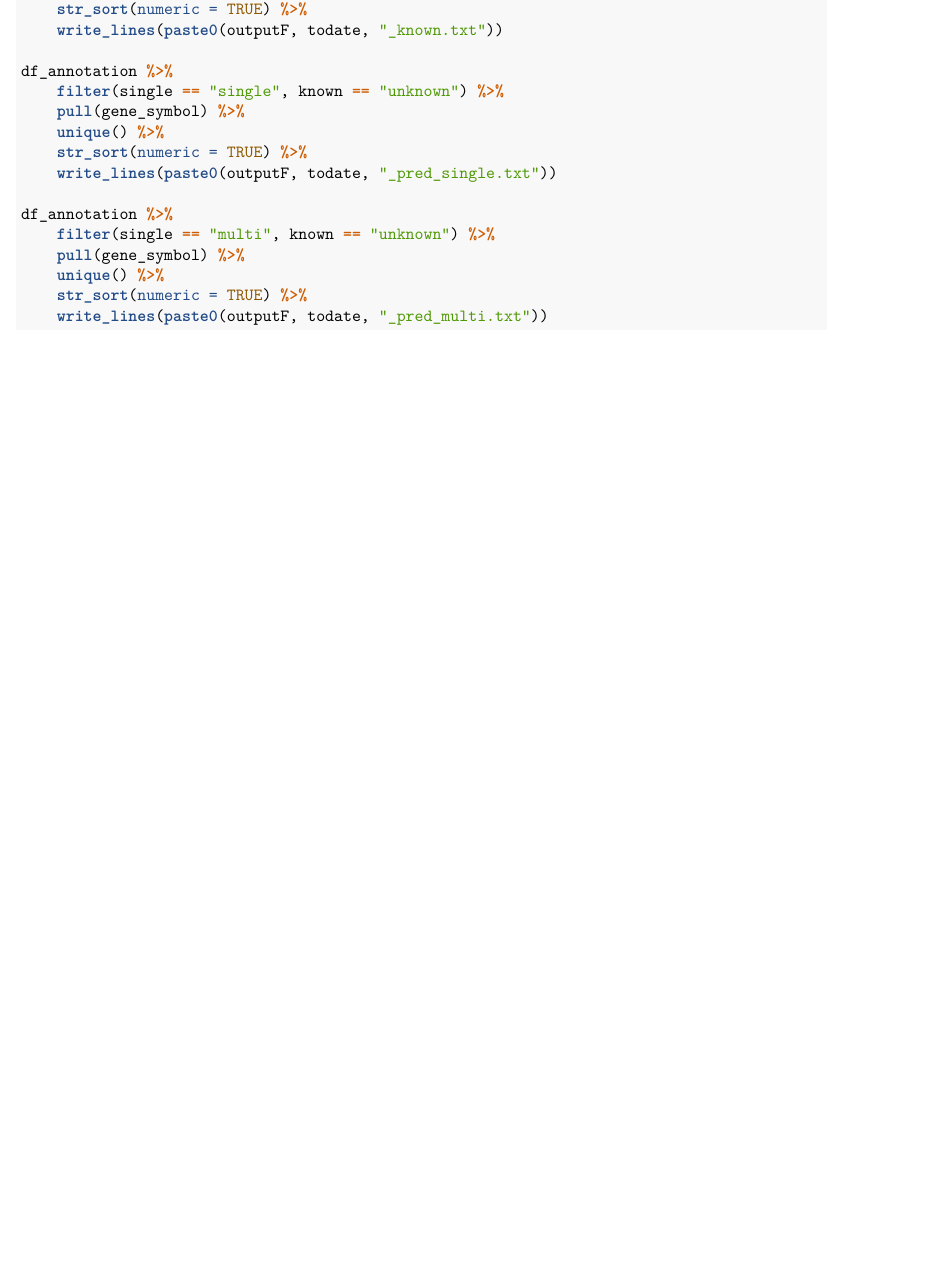
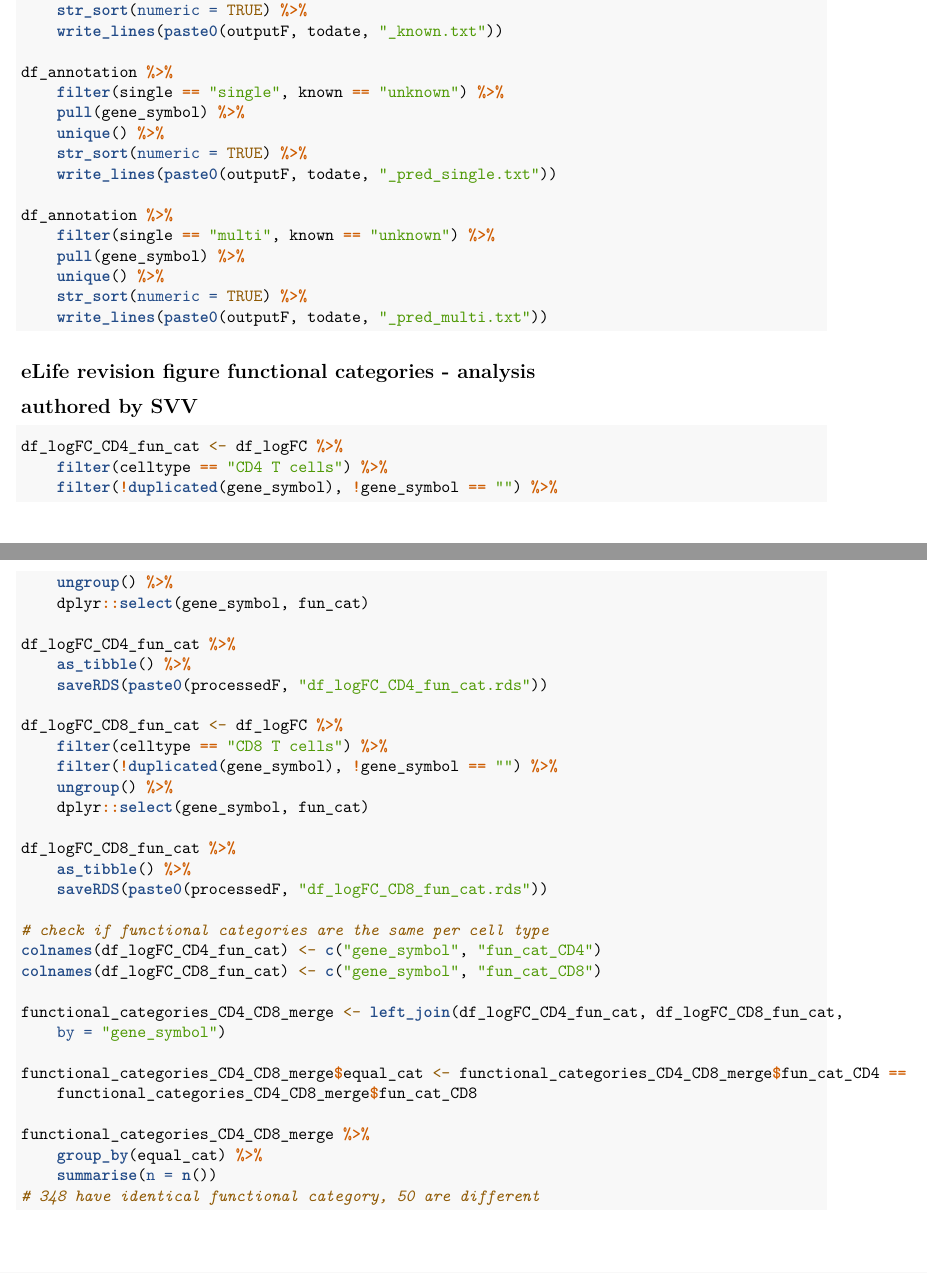
Before and after one commit to AkashdipSingh/IIR_pipeline, an R Markdown document (scripts/pipeline_part1_IIR_pred.Rmd): part of page 13 of 13 before the commit and two parts of pages 13 and 14 of 14 after it, the two joined at a grey line, cut so that both start at the same text, the shorter picture padded with empty space. Rendered offline with R 4.5, knitr and Pandoc, then LaTeX, with nearby package versions; some code elsewhere in the file could not run offline.

Commit message:
Update pipeline_part1_IIR_pred.Rmd

````diff
--- a/scripts/pipeline_part1_IIR_pred.Rmd
+++ b/scripts/pipeline_part1_IIR_pred.Rmd
@@ -744,3 +744,42 @@ df_annotation %>%
 
 
 ```
+## eLife revision figure functional categories - analysis
+## authored by SVV
+
+```{r eval = FALSE}
+
+df_logFC_CD4_fun_cat <- df_logFC %>%
+  filter(celltype == "CD4 T cells") %>%
+  filter(!duplicated(gene_symbol),!gene_symbol == "") %>%
+  ungroup() %>%
+  dplyr::select(gene_symbol, fun_cat)
+
+df_logFC_CD4_fun_cat %>%
+    as_tibble() %>%
+    saveRDS(paste0(processedF,"df_logFC_CD4_fun_cat.rds"))
+
+df_logFC_CD8_fun_cat <- df_logFC %>%
+  filter(celltype == "CD8 T cells") %>%
+  filter(!duplicated(gene_symbol),!gene_symbol == "") %>%
+  ungroup() %>%
+  dplyr::select(gene_symbol, fun_cat)
+
+df_logFC_CD8_fun_cat %>%
+    as_tibble() %>%
+    saveRDS(paste0(processedF,"df_logFC_CD8_fun_cat.rds"))
+
+#check if functional categories are the same per cell type
+colnames(df_logFC_CD4_fun_cat) <- c("gene_symbol", "fun_cat_CD4")
+colnames(df_logFC_CD8_fun_cat) <- c("gene_symbol", "fun_cat_CD8")
+
+functional_categories_CD4_CD8_merge <- left_join(df_logFC_CD4_fun_cat, df_logFC_CD8_fun_cat, by = "gene_symbol")
+
+functional_categories_CD4_CD8_merge$equal_cat <- functional_categories_CD4_CD8_merge$fun_cat_CD4 == functional_categories_CD4_CD8_merge$fun_cat_CD8
+
+functional_categories_CD4_CD8_merge %>%
+  group_by(equal_cat) %>%
+  summarise(n = n())
+#348 have identical functional category, 50 are different
+
+```
````
